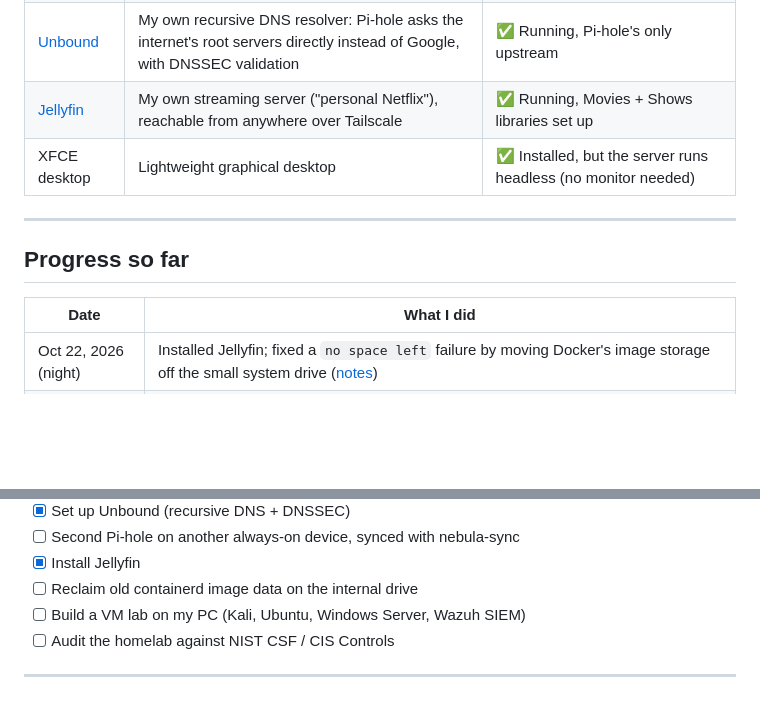
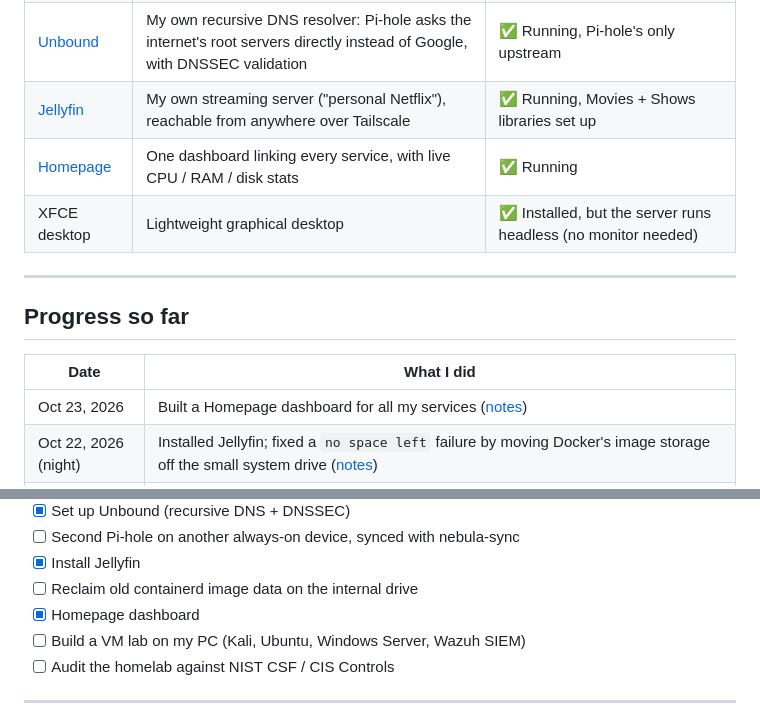
Before and after one commit to alonzogreen0304/Homelab, a Markdown page: README.md, 2 parts joined by grey strips. GitHub-like rendering; blank space fills up the shorter version.

Commit message:
Add Homepage dashboard
Co-Authored-By: Claude Opus 5.5 <noreply@anthropic.com>
Claude-Session: https://claude.ai/code/session_01J8ntNCbEGKPJnhWt1jA3U3

```diff
--- a/README.md
+++ b/README.md
@@ -36,6 +36,7 @@ Hey! I'm a cybersecurity student, and this repo documents my homelab: what I bui
 | [SSH](ssh-setup.md) | Control the server from my laptop, no monitor needed | ✅ Working from my laptop over Tailscale, key-only (passwords disabled) |
 | [Unbound](unbound.md) | My own recursive DNS resolver: Pi-hole asks the internet's root servers directly instead of Google, with DNSSEC validation | ✅ Running, Pi-hole's only upstream |
 | [Jellyfin](jellyfin.md) | My own streaming server ("personal Netflix"), reachable from anywhere over Tailscale | ✅ Running, Movies + Shows libraries set up |
+| [Homepage](homepage.md) | One dashboard linking every service, with live CPU / RAM / disk stats | ✅ Running |
 | XFCE desktop | Lightweight graphical desktop | ✅ Installed, but the server runs headless (no monitor needed) |
 
 ---
@@ -44,6 +45,7 @@ Hey! I'm a cybersecurity student, and this repo documents my homelab: what I bui
 
 | Date | What I did |
 |---|---|
+| Oct 23, 2026 | Built a Homepage dashboard for all my services ([notes](homepage.md)) |
 | Oct 22, 2026 (night) | Installed Jellyfin; fixed a `no space left` failure by moving Docker's image storage off the small system drive ([notes](jellyfin.md)) |
 | Oct 22, 2026 (night) | Installed Unbound as a private recursive DNS resolver with DNSSEC; Pi-hole now asks it instead of Google ([notes](unbound.md)) |
 | Oct 22, 2026 (evening) | Verified the exit node, recovered Pi-hole after it vanished on reboot (Docker started before its drive mounted), made Docker wait for the drive, and got Pi-hole blocking ads for my laptop and phone from anywhere over Tailscale ([log](pihole-docker-recovery-log.md)) |
@@ -92,6 +94,7 @@ Hey! I'm a cybersecurity student, and this repo documents my homelab: what I bui
 - [ ] Second Pi-hole on another always-on device, synced with nebula-sync
 - [x] Install Jellyfin
 - [ ] Reclaim old containerd image data on the internal drive
+- [x] Homepage dashboard
 - [ ] Build a VM lab on my PC (Kali, Ubuntu, Windows Server, Wazuh SIEM)
 - [ ] Audit the homelab against NIST CSF / CIS Controls
 
```
Also changed, not shown: homepage.md (added, +43 -0 lines), images/homepage-dashboard.png (added).
